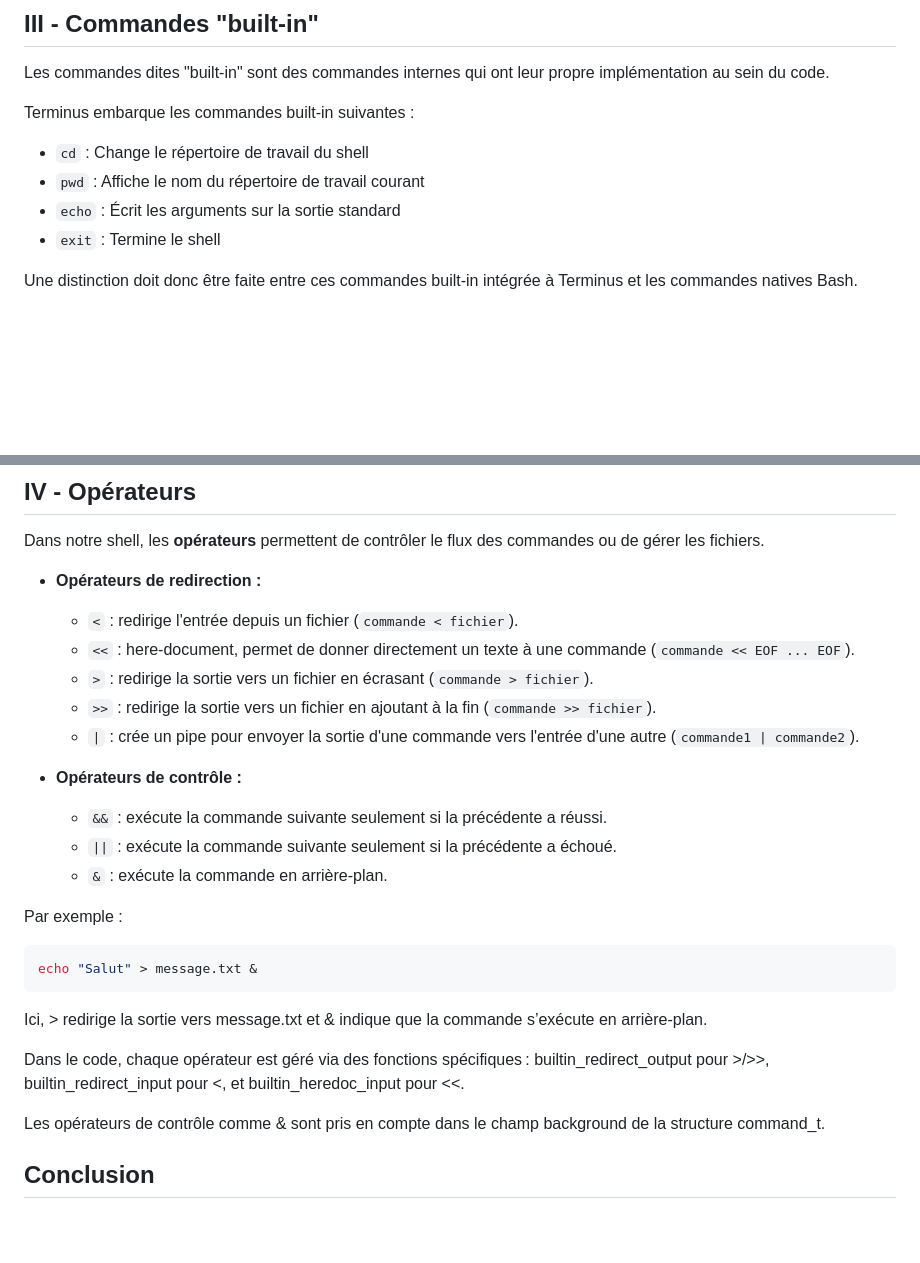
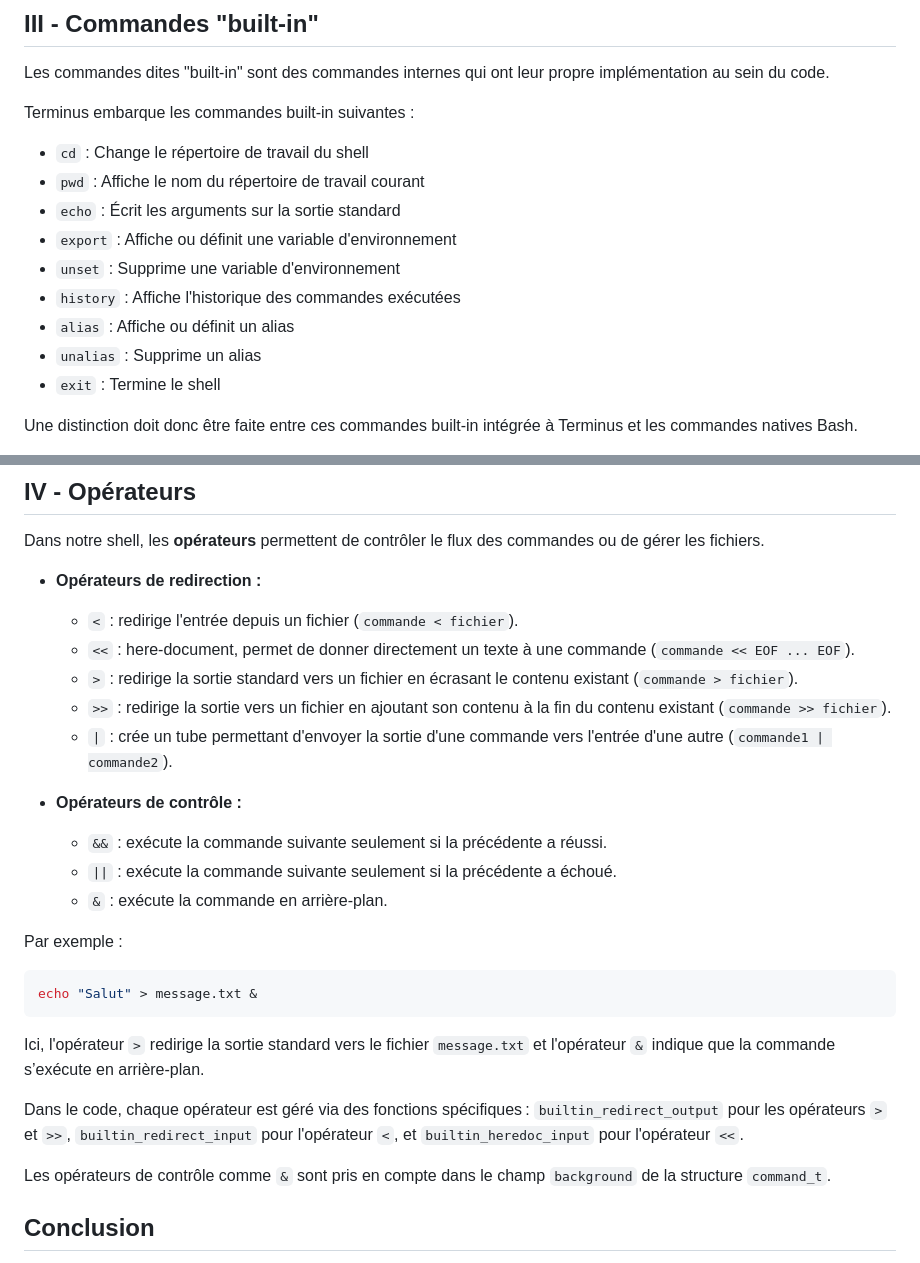
Before and after one commit to Christ0u/Terminus, a Markdown page: report.md, 2 parts joined by grey strips. Drawn GitHub-style; blank space fills up the shorter version.

Commit message:
CHG : report updating

````diff
--- a/report.md
+++ b/report.md
@@ -67,6 +69,11 @@ Terminus embarque les commandes built-in suivantes :
 - `cd` : Change le répertoire de travail du shell
 - `pwd` : Affiche le nom du répertoire de travail courant
 - `echo` : Écrit les arguments sur la sortie standard
+- `export` : Affiche ou définit une variable d'environnement
+- `unset` : Supprime une variable d'environnement
+- `history` : Affiche l'historique des commandes exécutées
+- `alias` : Affiche ou définit un alias
+- `unalias` : Supprime un alias
 - `exit` : Termine le shell
 
 Une distinction doit donc être faite entre ces commandes built-in intégrée à Terminus et les commandes natives Bash.
@@ -86,11 +93,12 @@ Un ptit point sur les opérateurs serait pas de refus je pense.
 Dans notre shell, les **opérateurs** permettent de contrôler le flux des commandes ou de gérer les fichiers.
 
 - **Opérateurs de redirection :**
+
   - `<` : redirige l'entrée depuis un fichier (`commande < fichier`).
   - `<<` : here-document, permet de donner directement un texte à une commande (`commande << EOF ... EOF`).
-  - `>` : redirige la sortie vers un fichier en écrasant (`commande > fichier`).
-  - `>>` : redirige la sortie vers un fichier en ajoutant à la fin (`commande >> fichier`).
-  - `|` : crée un pipe pour envoyer la sortie d'une commande vers l'entrée d'une autre (`commande1 | commande2`).
+  - `>` : redirige la sortie standard vers un fichier en écrasant le contenu existant (`commande > fichier`).
+  - `>>` : redirige la sortie vers un fichier en ajoutant son contenu à la fin du contenu existant (`commande >> fichier`).
+  - `|` : crée un tube permettant d'envoyer la sortie d'une commande vers l'entrée d'une autre (`commande1 | commande2`).
 
 - **Opérateurs de contrôle :**
   - `&&` : exécute la commande suivante seulement si la précédente a réussi.
@@ -98,14 +106,16 @@ Dans notre shell, les **opérateurs** permettent de contrôler le flux des comma
   - `&` : exécute la commande en arrière-plan.
 
 Par exemple :
+
 ```bash
 echo "Salut" > message.txt &
 ```
-Ici, > redirige la sortie vers message.txt et & indique que la commande s’exécute en arrière-plan.
 
-Dans le code, chaque opérateur est géré via des fonctions spécifiques : builtin_redirect_output pour >/>>, builtin_redirect_input pour <, et builtin_heredoc_input pour <<.
+Ici, l'opérateur `>` redirige la sortie standard vers le fichier `message.txt` et l'opérateur `&` indique que la commande s’exécute en arrière-plan.
 
-Les opérateurs de contrôle comme & sont pris en compte dans le champ background de la structure command_t.
+Dans le code, chaque opérateur est géré via des fonctions spécifiques : `builtin_redirect_output` pour les opérateurs `>` et `>>`, `builtin_redirect_input` pour l'opérateur `<`, et `builtin_heredoc_input` pour l'opérateur `<<`.
+
+Les opérateurs de contrôle comme `&` sont pris en compte dans le champ `background` de la structure `command_t`.
 
 ## Conclusion
 
````
Also changed, not shown: other parts of report.md (+6 -5 lines).
